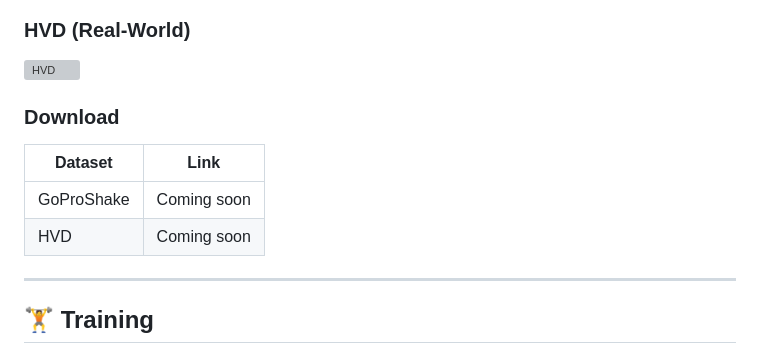
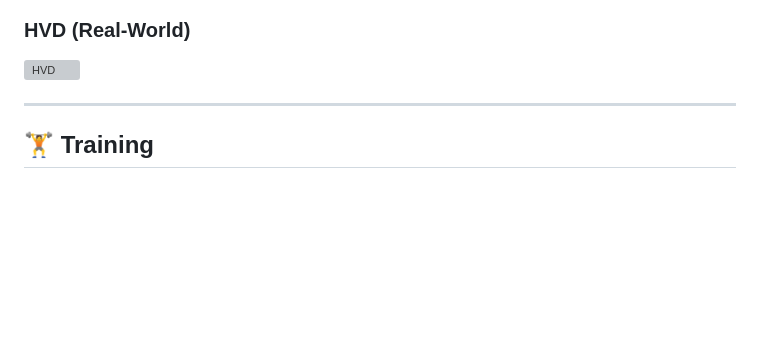
Before and after one commit to cshonglei/SelfHVD, a Markdown page: README.md, the part around the change. Rendered like a GitHub page; blank space fills up the shorter version; grey boxes are pictures that could not be loaded.

Commit message:
Remove Download section

```diff
--- a/README.md
+++ b/README.md
@@ -64,13 +64,6 @@ We introduce two new datasets for handheld video deblurring:
 
 ![HVD](https://github.com/cshonglei/SelfHVD/blob/main/images/B.png?raw=true)
 
-### Download
-
-| Dataset | Link |
-|---------|------|
-| GoProShake | Coming soon |
-| HVD | Coming soon |
-
 ---
 
 ## 🏋️ Training
```
